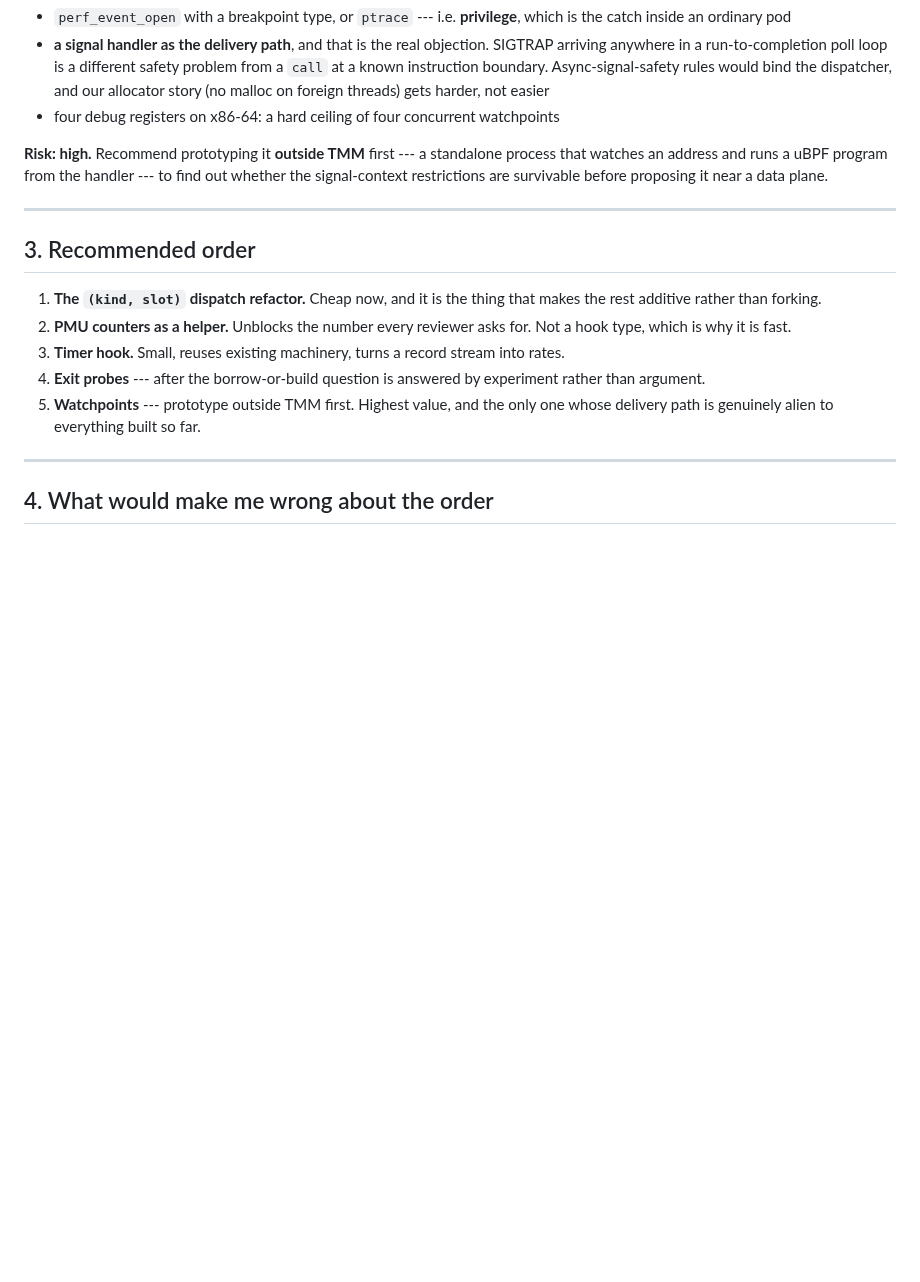
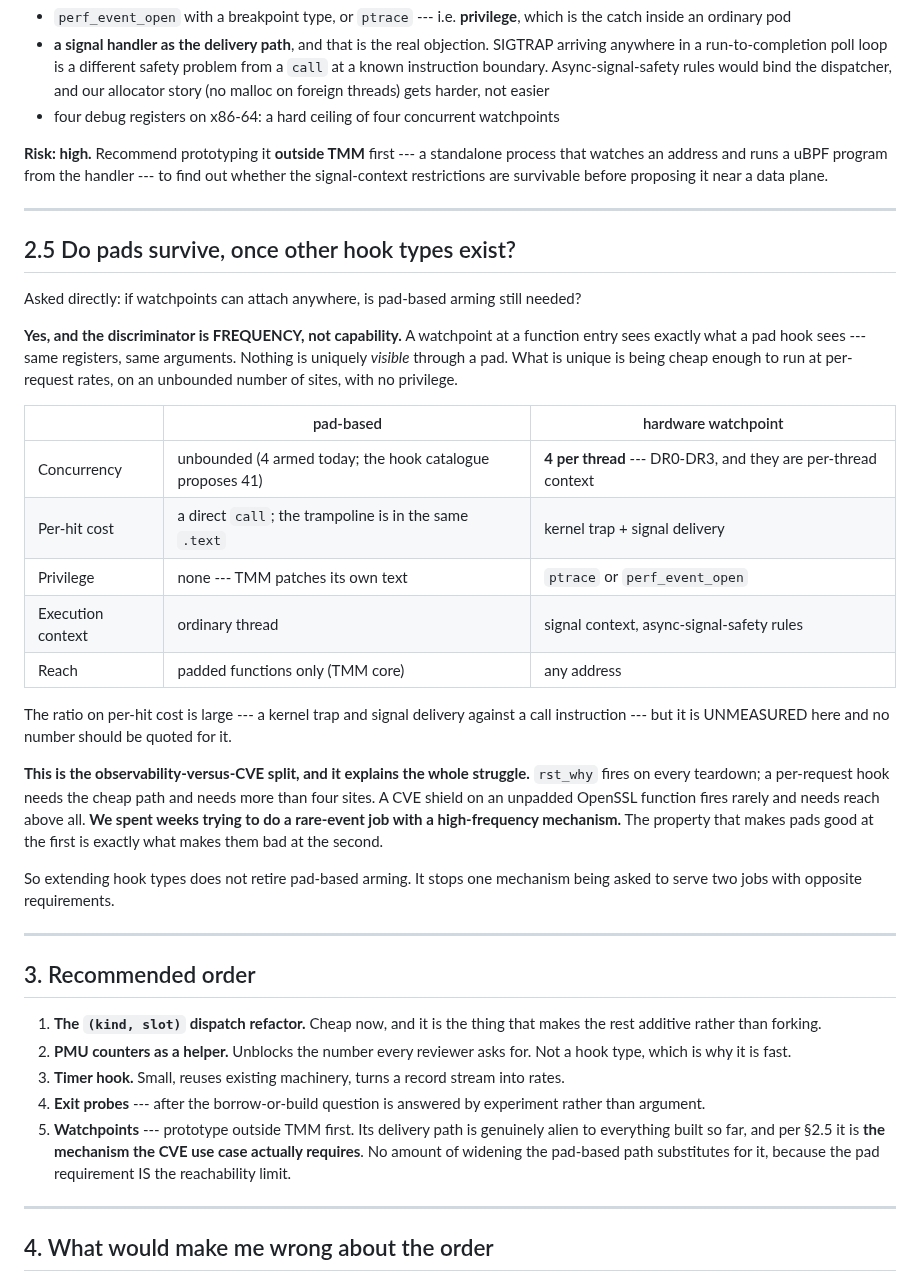
Before and after one commit to mimetrix/eob-tmm, a Markdown page: hook-types-plan.md, the part around the change. GitHub-like rendering; blank space fills up the shorter version.

Commit message:
Pads and watchpoints are complementary --- the discriminator is frequency
Asked whether pad-based arming survives once other hook types exist. It does, and not
for the reason I would have given yesterday.

Nothing is uniquely VISIBLE through a pad --- a watchpoint at a function entry sees the
same registers and the same arguments. What is unique is being cheap enough to run at
per-request rates, on an unbounded number of sites, with no privilege:

  concurrency   pads: unbounded (4 armed, catalogue proposes 41)
                watchpoints: FOUR per thread --- DR0-DR3, per-thread context
  per-hit cost  pads: a direct call into the same .text
                watchpoints: kernel trap + signal delivery (ratio large, UNMEASURED here)
  privilege     pads: none, TMM patches its own text
                watchpoints: ptrace or perf_event_open
  context       pads: ordinary thread; watchpoints: signal context
  reach         pads: padded functions only; watchpoints: any address

THIS EXPLAINS THE WHOLE STRUGGLE. rst_why fires on every teardown and needs the cheap
path and more than four sites. A CVE shield on an unpadded OpenSSL function fires
rarely and needs reach above all. We spent weeks trying to do a rare-event job with a
high-frequency mechanism, and the property that makes pads good at the first is exactly
what makes them bad at the second.

So watchpoints are no longer "biggest scope gain, highest risk, do last". They are the
mechanism the CVE use case REQUIRES, and no amount of widening the pad-based path
substitutes, because the pad requirement IS the reachability limit.

Co-Authored-By: Claude Opus 5 (1M context) <noreply@anthropic.com>

```diff
--- a/hook-types-plan.md
+++ b/hook-types-plan.md
@@ -171,6 +171,38 @@ the signal-context restrictions are survivable before proposing it near a data p
 
 ---
 
+## 2.5 Do pads survive, once other hook types exist?
+
+Asked directly: if watchpoints can attach anywhere, is pad-based arming still needed?
+
+**Yes, and the discriminator is FREQUENCY, not capability.** A watchpoint at a function
+entry sees exactly what a pad hook sees --- same registers, same arguments. Nothing is
+uniquely *visible* through a pad. What is unique is being cheap enough to run at
+per-request rates, on an unbounded number of sites, with no privilege.
+
+| | pad-based | hardware watchpoint |
+|---|---|---|
+| Concurrency | unbounded (4 armed today; the hook catalogue proposes 41) | **4 per thread** --- DR0-DR3, and they are per-thread context |
+| Per-hit cost | a direct `call`; the trampoline is in the same `.text` | kernel trap + signal delivery |
+| Privilege | none --- TMM patches its own text | `ptrace` or `perf_event_open` |
+| Execution context | ordinary thread | signal context, async-signal-safety rules |
+| Reach | padded functions only (TMM core) | any address |
+
+The ratio on per-hit cost is large --- a kernel trap and signal delivery against a call
+instruction --- but it is UNMEASURED here and no number should be quoted for it.
+
+**This is the observability-versus-CVE split, and it explains the whole struggle.**
+`rst_why` fires on every teardown; a per-request hook needs the cheap path and needs
+more than four sites. A CVE shield on an unpadded OpenSSL function fires rarely and
+needs reach above all. **We spent weeks trying to do a rare-event job with a
+high-frequency mechanism.** The property that makes pads good at the first is exactly
+what makes them bad at the second.
+
+So extending hook types does not retire pad-based arming. It stops one mechanism being
+asked to serve two jobs with opposite requirements.
+
+---
+
 ## 3. Recommended order
 
 1. **The `(kind, slot)` dispatch refactor.** Cheap now, and it is the thing that makes
@@ -180,8 +212,10 @@ the signal-context restrictions are survivable before proposing it near a data p
 3. **Timer hook.** Small, reuses existing machinery, turns a record stream into rates.
 4. **Exit probes** --- after the borrow-or-build question is answered by experiment
    rather than argument.
-5. **Watchpoints** --- prototype outside TMM first. Highest value, and the only one
-   whose delivery path is genuinely alien to everything built so far.
+5. **Watchpoints** --- prototype outside TMM first. Its delivery path is genuinely
+   alien to everything built so far, and per §2.5 it is **the mechanism the CVE use
+   case actually requires**. No amount of widening the pad-based path substitutes for
+   it, because the pad requirement IS the reachability limit.
 
 ---
 
```
